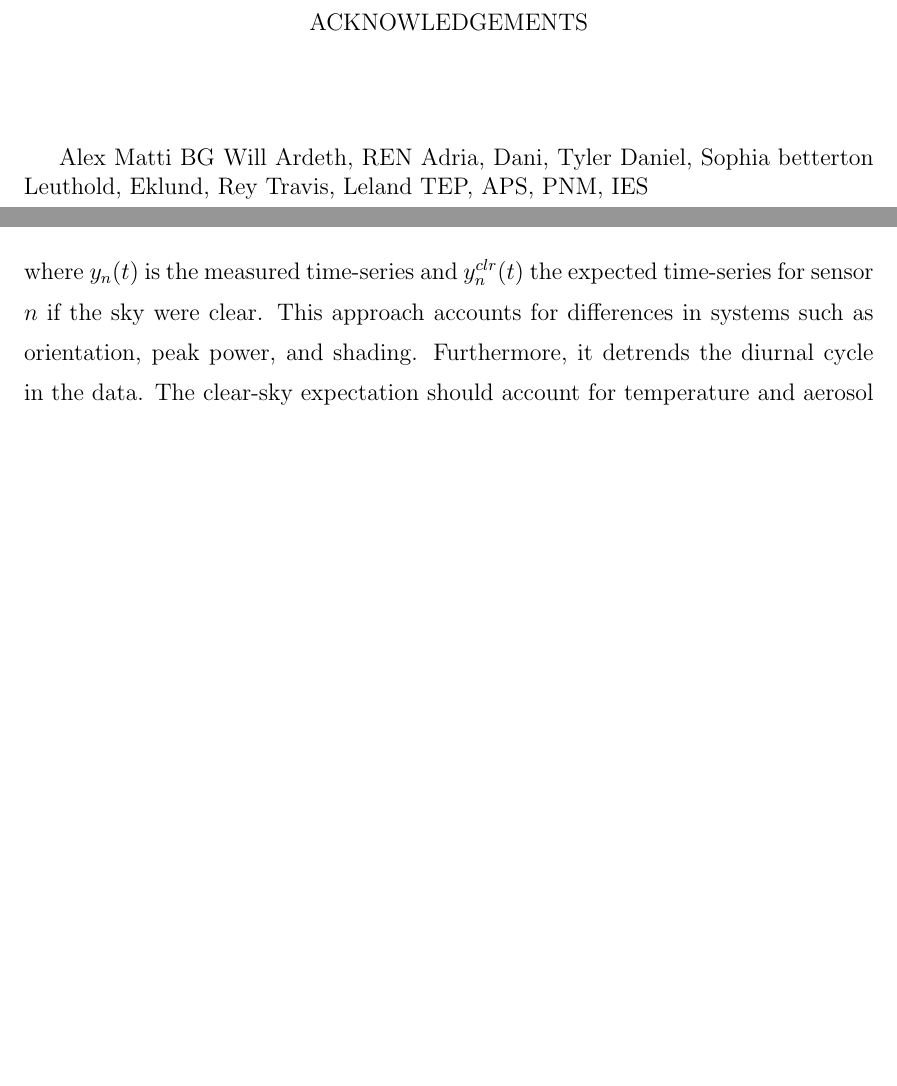
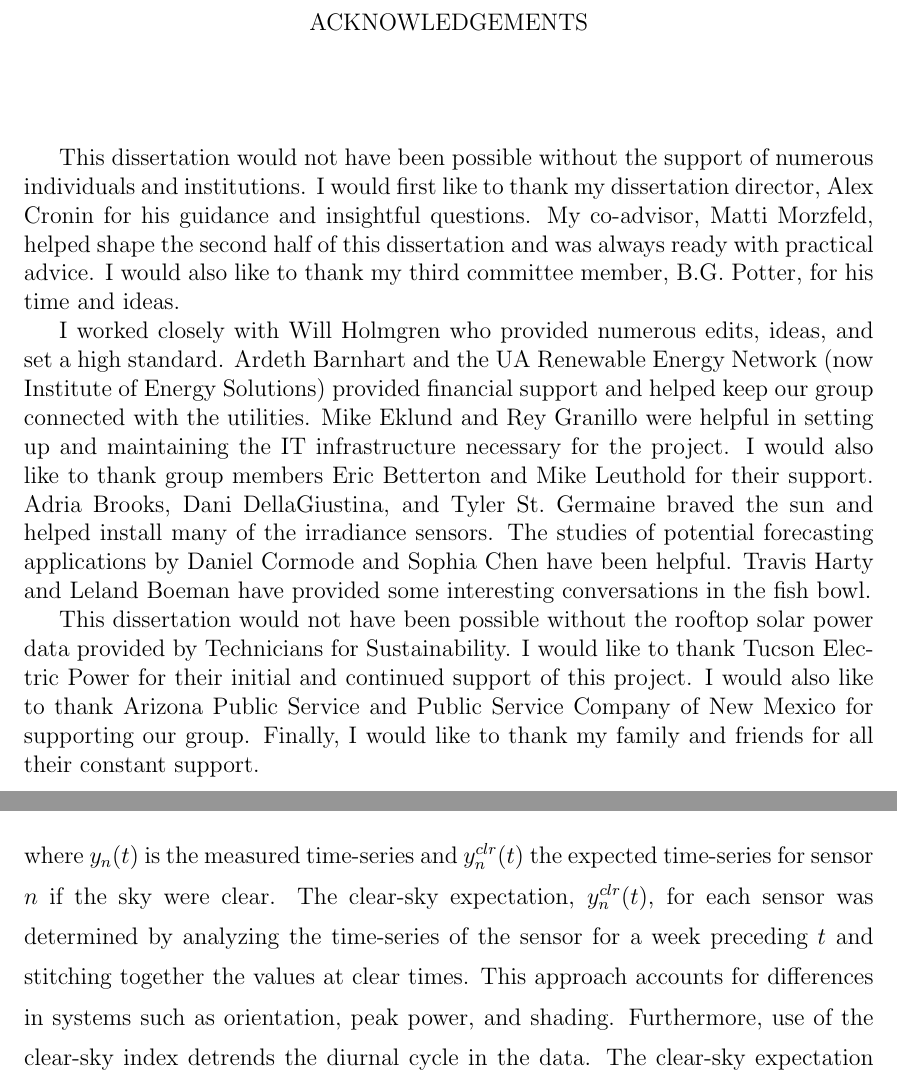
Before and after one commit to alorenzo175/dissertation, a LaTeX thesis (dissertation/dissertation.tex, which reads dissertation/acknowledgements.tex, dissertation/sensor_network.tex): two parts of pages 4 and 42 of 114, joined at a grey line, cut so that both start at the same text, the shorter picture padded with empty space. Compiled offline with pdfLaTeX.

Commit message:
fill in acknowledgments

```diff
--- a/dissertation/acknowledgements.tex
+++ b/dissertation/acknowledgements.tex
@@ -1,14 +1,39 @@
-Alex
-Matti
-BG
-Will
-Ardeth, REN
-Adria, Dani, Tyler
-Daniel, Sophia
-betterton
-Leuthold, Eklund, Rey
-Travis, Leland
-TEP, APS, PNM, IES
+This dissertation would not have been possible without the support of
+numerous individuals and institutions.
+I would first like to thank my dissertation director, Alex Cronin for
+his guidance and insightful questions.
+My co-advisor, Matti Morzfeld, helped shape the second half of this
+dissertation and was always ready with practical advice.
+I would also like to thank my third committee member, B.G. Potter, for
+his time and ideas.
+
+I worked closely with Will Holmgren who provided numerous edits,
+ideas, and set a high standard.
+Ardeth Barnhart and the UA Renewable Energy Network (now Institute of
+Energy Solutions) provided financial support and helped keep our group
+connected with the utilities.
+Mike Eklund and Rey Granillo were helpful in setting up and
+maintaining the IT infrastructure necessary for the project.
+I would also like to thank group members Eric Betterton and Mike
+Leuthold for their support.
+Adria Brooks, Dani DellaGiustina, and Tyler St.\ Germaine braved the
+sun and helped install many of the irradiance sensors.
+The studies of potential forecasting applications by Daniel Cormode
+and Sophia Chen have been helpful.
+Travis Harty and Leland Boeman have provided some interesting
+conversations in the fish bowl.
+
+This dissertation would not have been possible without the rooftop
+solar power data provided by Technicians for Sustainability.
+I would like to thank Tucson Electric Power for their initial and
+continued support of this project.
+I would also like to thank Arizona Public Service and Public Service
+Company of New Mexico for supporting our group.
+Finally, I would like to thank my family and friends for all their
+constant support.
+
+
+
 %%% Local Variables:
 %%% mode: latex
 %%% TeX-master: "dissertation"
--- a/dissertation/sensor_network.tex
+++ b/dissertation/sensor_network.tex
@@ -250,9 +250,12 @@ k_n(t) = \frac{y_n(t)}{y_n^{clr}(t)}
 \end{equation}
 where $y_n(t)$ is the measured time-series and $y_n^{clr}(t)$ the
 expected time-series for sensor $n$ if the sky were clear.
+The clear-sky expectation, $y_n^{clr}(t)$, for each sensor was
+determined by analyzing the time-series of the sensor for a week
+preceding $t$ and stitching together the values at clear times.
 This approach accounts for differences in systems such as orientation,
 peak power, and shading.
-Furthermore, it detrends the diurnal cycle in the data.
+Furthermore, use of the clear-sky index detrends the diurnal cycle in the data.
 The clear-sky expectation should account for temperature and aerosol
 effects on a given sensor to produce an unbiased clear-sky index.
 
```
